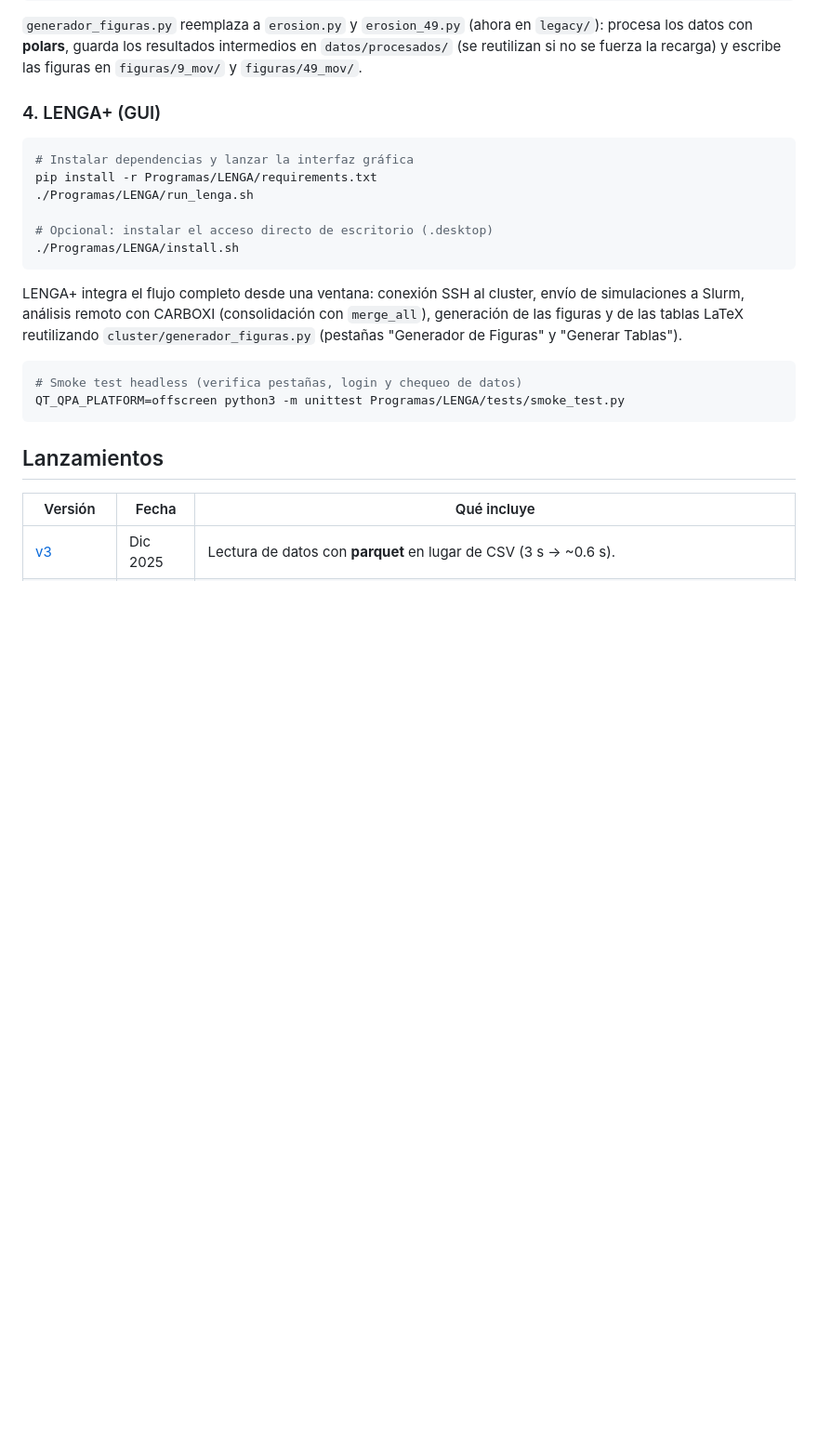
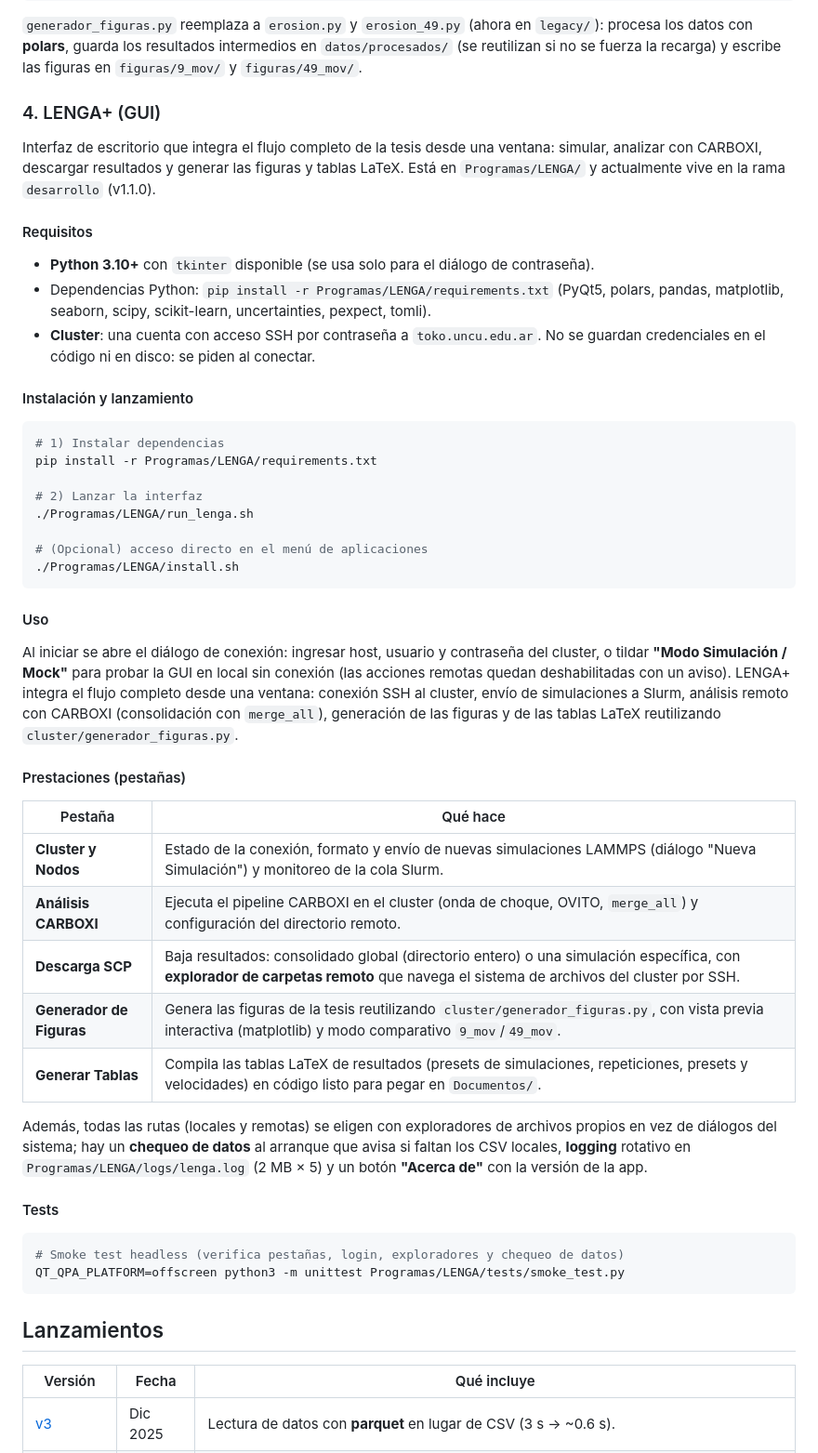
Before and after one commit to FabriTape/Tesis, a Markdown page: README.md, the part around the change. Shown at 93% size. Drawn GitHub-style; blank space fills up the shorter version.

Commit message:
docs(readme): sección LENGA+ con requisitos, instalación, uso, prestaciones y tests

````diff
--- a/README.md
+++ b/README.md
@@ -157,23 +157,63 @@ figuras en `figuras/9_mov/` y `figuras/49_mov/`.
 
 ### 4. LENGA+ (GUI)
 
+Interfaz de escritorio que integra el flujo completo de la tesis desde una
+ventana: simular, analizar con CARBOXI, descargar resultados y generar las
+figuras y tablas LaTeX. Está en `Programas/LENGA/` y actualmente vive en la
+rama `desarrollo` (v1.1.0).
+
+#### Requisitos
+
+- **Python 3.10+** con `tkinter` disponible (se usa solo para el diálogo de contraseña).
+- Dependencias Python: `pip install -r Programas/LENGA/requirements.txt`
+  (PyQt5, polars, pandas, matplotlib, seaborn, scipy, scikit-learn, uncertainties,
+  pexpect, tomli).
+- **Cluster**: una cuenta con acceso SSH por contraseña a `toko.uncu.edu.ar`.
+  No se guardan credenciales en el código ni en disco: se piden al conectar.
+
+#### Instalación y lanzamiento
+
 ```bash
-# Instalar dependencias y lanzar la interfaz gráfica
+# 1) Instalar dependencias
 pip install -r Programas/LENGA/requirements.txt
+
+# 2) Lanzar la interfaz
 ./Programas/LENGA/run_lenga.sh
 
-# Opcional: instalar el acceso directo de escritorio (.desktop)
+# (Opcional) acceso directo en el menú de aplicaciones
 ./Programas/LENGA/install.sh
 ```
 
-LENGA+ integra el flujo completo desde una ventana: conexión SSH al cluster,
-envío de simulaciones a Slurm, análisis remoto con CARBOXI (consolidación con
+#### Uso
+
+Al iniciar se abre el diálogo de conexión: ingresar host, usuario y contraseña
+del cluster, o tildar **"Modo Simulación / Mock"** para probar la GUI en local
+sin conexión (las acciones remotas quedan deshabilitadas con un aviso). LENGA+
+integra el flujo completo desde una ventana: conexión SSH al cluster, envío de
+simulaciones a Slurm, análisis remoto con CARBOXI (consolidación con
 `merge_all`), generación de las figuras y de las tablas LaTeX reutilizando
-`cluster/generador_figuras.py` (pestañas "Generador de Figuras" y "Generar
-Tablas").
+`cluster/generador_figuras.py`.
+
+#### Prestaciones (pestañas)
+
+| Pestaña | Qué hace |
+|---------|----------|
+| **Cluster y Nodos** | Estado de la conexión, formato y envío de nuevas simulaciones LAMMPS (diálogo "Nueva Simulación") y monitoreo de la cola Slurm. |
+| **Análisis CARBOXI** | Ejecuta el pipeline CARBOXI en el cluster (onda de choque, OVITO, `merge_all`) y configuración del directorio remoto. |
+| **Descarga SCP** | Baja resultados: consolidado global (directorio entero) o una simulación específica, con **explorador de carpetas remoto** que navega el sistema de archivos del cluster por SSH. |
+| **Generador de Figuras** | Genera las figuras de la tesis reutilizando `cluster/generador_figuras.py`, con vista previa interactiva (matplotlib) y modo comparativo `9_mov`/`49_mov`. |
+| **Generar Tablas** | Compila las tablas LaTeX de resultados (presets de simulaciones, repeticiones, presets y velocidades) en código listo para pegar en `Documentos/`. |
+
+Además, todas las rutas (locales y remotas) se eligen con exploradores de
+archivos propios en vez de diálogos del sistema; hay un **chequeo de datos** al
+arranque que avisa si faltan los CSV locales, **logging** rotativo en
+`Programas/LENGA/logs/lenga.log` (2 MB × 5) y un botón **"Acerca de"** con la
+versión de la app.
+
+#### Tests
 
 ```bash
-# Smoke test headless (verifica pestañas, login y chequeo de datos)
+# Smoke test headless (verifica pestañas, login, exploradores y chequeo de datos)
 QT_QPA_PLATFORM=offscreen python3 -m unittest Programas/LENGA/tests/smoke_test.py
 ```
 
````
